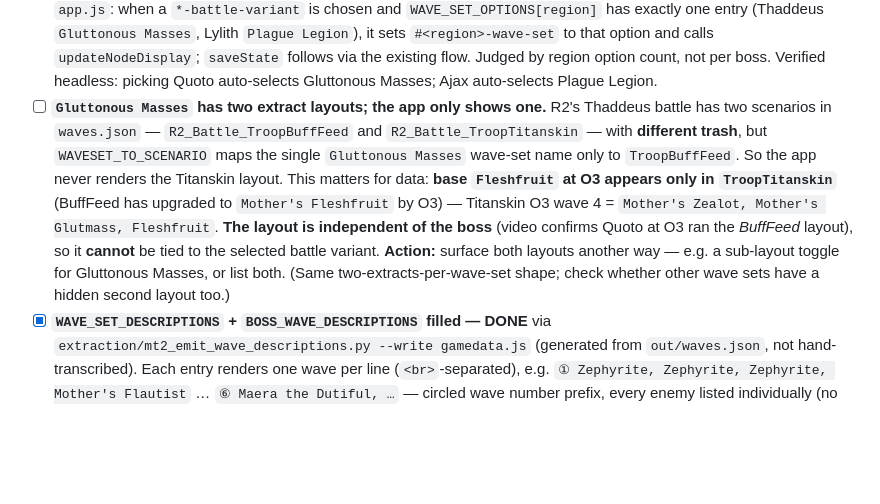
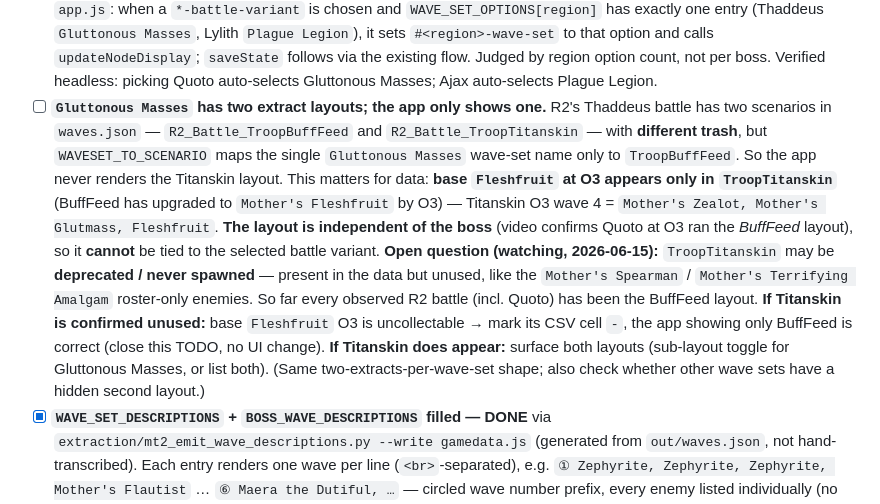
Before and after one commit to mashpanic/sstracker, a Markdown page: CLAUDE.md, the part around the change. Drawn GitHub-style; blank space fills up the shorter version.

Commit message:
Note Titanskin layout may be deprecated/unused (watching)
Add the open question to the Gluttonous Masses two-layouts TODO: every
observed R2 battle so far (incl. Quoto) is the BuffFeed layout, so
TroopTitanskin may be data-only/never spawned (like the Spearman /
Terrifying Amalgam roster enemies). Records the resolution either way —
if unused, base Fleshfruit O3 is N/A (mark '-') and the app is correct.

Co-Authored-By: Claude Opus 4.8 <noreply@anthropic.com>

```diff
--- a/CLAUDE.md
+++ b/CLAUDE.md
@@ -203,7 +203,7 @@ Goal: replace the `'Waves: TBD'` placeholders in `index.html` with the wave comp
 - [x] **Minor boss ↔ wave set not a fixed pairing — display FIXED (2026-06-15).** Boss and wave set are chosen independently (verified for R3: either Phalanx or The Undying Spirit can front either Harassing Snipers or Rabble-Rousers). The wave-set string used to bake in whichever minor boss the extractor found, so a mismatched (or alt-boss) combo showed the wrong boss. Fix: `swapBattleBoss(waves, region, variant)` in `app.js` replaces the baked region candidate (from `VARIANT_OPTIONS['<region>-battle-variant']`) with the actually-selected battle variant, applied in `getDisplayText`'s battle branch. Now any boss×wave-set combination renders the correct boss. Verified headless: Maera+Korin on Athane's `Dutiful Sentinels` → shows Korin; alt bosses below also fixed. **Still optional/open:** (a) confirm the boss×wave-set independence for R1/R2/R4 against wiki/play (display is already correct regardless); (b) the `mt2_emit_wave_descriptions.py` pairing dicts and the Game-knowledge tables still describe a 1:1 pairing — informational only now, but could be reworded.
 - [x] **Alt-boss wave shows the sibling's name — FIXED (subsumed by the swap above).** Quoto (reuses Elebor's `Gluttonous Masses`) and Ajax (reuses Qel's `Plague Legion`) are region battle candidates, so `swapBattleBoss` swaps the sibling's name for the selected alt. Verified headless: selecting Quoto → final wave ends in **Quoto the Destroyer**; Ajax → **Ajax the Deathbringer**.
 - [x] **Auto-select the wave set when only one exists for a battle — DONE (2026-06-15).** `handleVariantChange()` in `app.js`: when a `*-battle-variant` is chosen and `WAVE_SET_OPTIONS[region]` has exactly one entry (Thaddeus `Gluttonous Masses`, Lylith `Plague Legion`), it sets `#<region>-wave-set` to that option and calls `updateNodeDisplay`; `saveState` follows via the existing flow. Judged by region option count, not per boss. Verified headless: picking Quoto auto-selects Gluttonous Masses; Ajax auto-selects Plague Legion.
-- [ ] **`Gluttonous Masses` has two extract layouts; the app only shows one.** R2's Thaddeus battle has two scenarios in `waves.json` — `R2_Battle_TroopBuffFeed` and `R2_Battle_TroopTitanskin` — with **different trash**, but `WAVESET_TO_SCENARIO` maps the single `Gluttonous Masses` wave-set name only to `TroopBuffFeed`. So the app never renders the Titanskin layout. This matters for data: **base `Fleshfruit` at O3 appears only in `TroopTitanskin`** (BuffFeed has upgraded to `Mother's Fleshfruit` by O3) — Titanskin O3 wave 4 = `Mother's Zealot, Mother's Glutmass, Fleshfruit`. **The layout is independent of the boss** (video confirms Quoto at O3 ran the *BuffFeed* layout), so it **cannot** be tied to the selected battle variant. **Action:** surface both layouts another way — e.g. a sub-layout toggle for Gluttonous Masses, or list both. (Same two-extracts-per-wave-set shape; check whether other wave sets have a hidden second layout too.)
+- [ ] **`Gluttonous Masses` has two extract layouts; the app only shows one.** R2's Thaddeus battle has two scenarios in `waves.json` — `R2_Battle_TroopBuffFeed` and `R2_Battle_TroopTitanskin` — with **different trash**, but `WAVESET_TO_SCENARIO` maps the single `Gluttonous Masses` wave-set name only to `TroopBuffFeed`. So the app never renders the Titanskin layout. This matters for data: **base `Fleshfruit` at O3 appears only in `TroopTitanskin`** (BuffFeed has upgraded to `Mother's Fleshfruit` by O3) — Titanskin O3 wave 4 = `Mother's Zealot, Mother's Glutmass, Fleshfruit`. **The layout is independent of the boss** (video confirms Quoto at O3 ran the *BuffFeed* layout), so it **cannot** be tied to the selected battle variant. **Open question (watching, 2026-06-15):** `TroopTitanskin` may be **deprecated / never spawned** — present in the data but unused, like the `Mother's Spearman` / `Mother's Terrifying Amalgam` roster-only enemies. So far every observed R2 battle (incl. Quoto) has been the BuffFeed layout. **If Titanskin is confirmed unused:** base `Fleshfruit` O3 is uncollectable → mark its CSV cell `-`, the app showing only BuffFeed is correct (close this TODO, no UI change). **If Titanskin does appear:** surface both layouts (sub-layout toggle for Gluttonous Masses, or list both). (Same two-extracts-per-wave-set shape; also check whether other wave sets have a hidden second layout.)
 - [x] **`WAVE_SET_DESCRIPTIONS` + `BOSS_WAVE_DESCRIPTIONS` filled — DONE** via `extraction/mt2_emit_wave_descriptions.py --write gamedata.js` (generated from `out/waves.json`, not hand-transcribed). Each entry renders one wave per line (`<br>`-separated), e.g. `① Zephyrite, Zephyrite, Zephyrite, Mother's Flautist` … `⑥ Maera the Dutiful, …` — circled wave number prefix, every enemy listed individually (no count consolidation). The scenario↔variant pairings live in that script's two mapping dicts. **Re-run it after `mt2_extract_waves.py`** to refresh.
 - [x] **`BOSS_STATS` wired to the pipeline — DONE (2026-06-14)** via `extraction/mt2_emit_boss_stats.py --write gamedata.js`, which reuses `mt2_build_outputs.compute_orders` (lifted out of `main()` to a module-level fn so the math has one source of truth). Keyed by variant name: main-region + minor bosses → `['O1','O2','O3','O4']` of `'ATK⚔️ HP❤️'`; Astrael (O1) and Lifemother (final) → single fixed string. Region-boss formula confirmed correct (e.g. Mischevious Child O1 = 21/1320 matched the prior hand value). **Re-run after `mt2_extract_roster.py` + `mt2_extract_scaling.py`.**
 - [ ] **Minor-boss HP formula is wrong (Athane issue, 2026-06-14).** `boss_overgrowth_scaled` is applied to **all** `is_boss` enemies, but its large additive HP constants (`+1224/+2703/+3883`) over-inflate the small-base **minor "TrainBoss" bosses** (Athane/Korin/Elebor/Quoto/Phalanx/Undying Spirit/Qel/Ajax). Example — **Athane the Fallen** (base 5/400): emitted O3 = **36⚔️/4667❤️**, but a prior observed value in `gamedata.js` was **44⚔️/2908❤️** (HP ~0.6× the formula). Same pattern on Elebor O4 (obs 66/4867 vs 69/8528) and Ajax O2 (29/1470 vs 30/2012). Region bosses (Maera/Thaddeus/Tivi/Lylith) + Astrael + Lifemother look correct; only the minor TrainBosses are off — they likely scale by a **different formula**. These numbers are emitted anyway (better than `0⚔️ 0❤️`). **Action:** gather ground-truth minor-boss observations (note: `boss_observations.csv` referenced by `mt2_build_outputs.py` is **not in the repo** — only `docs/boss_scaling.md` / `docs/enemy_scaling.md`), derive the minor-boss formula, then split the boss code path in `compute_orders` / `boss_overgrowth_scaled` and re-emit.
```
